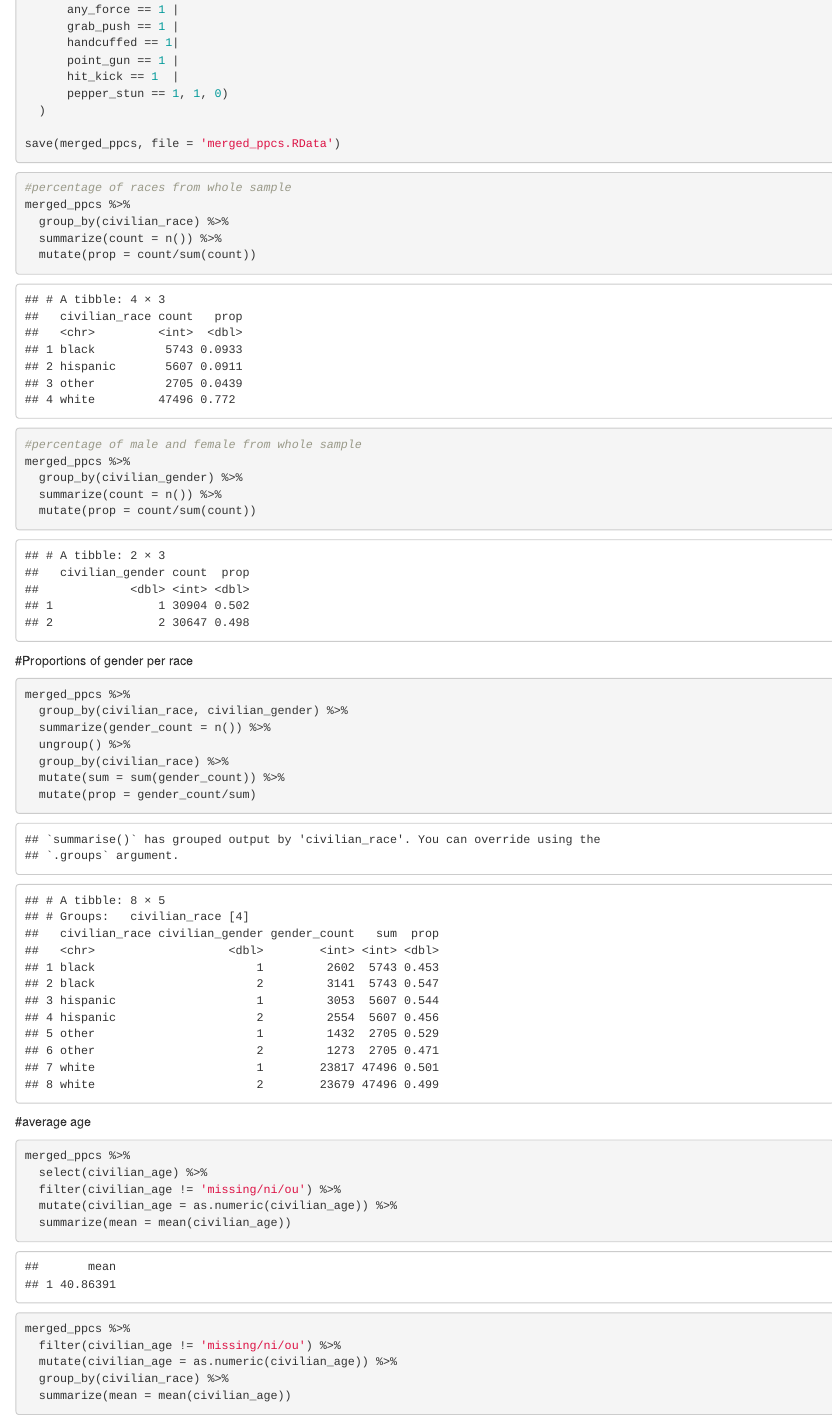
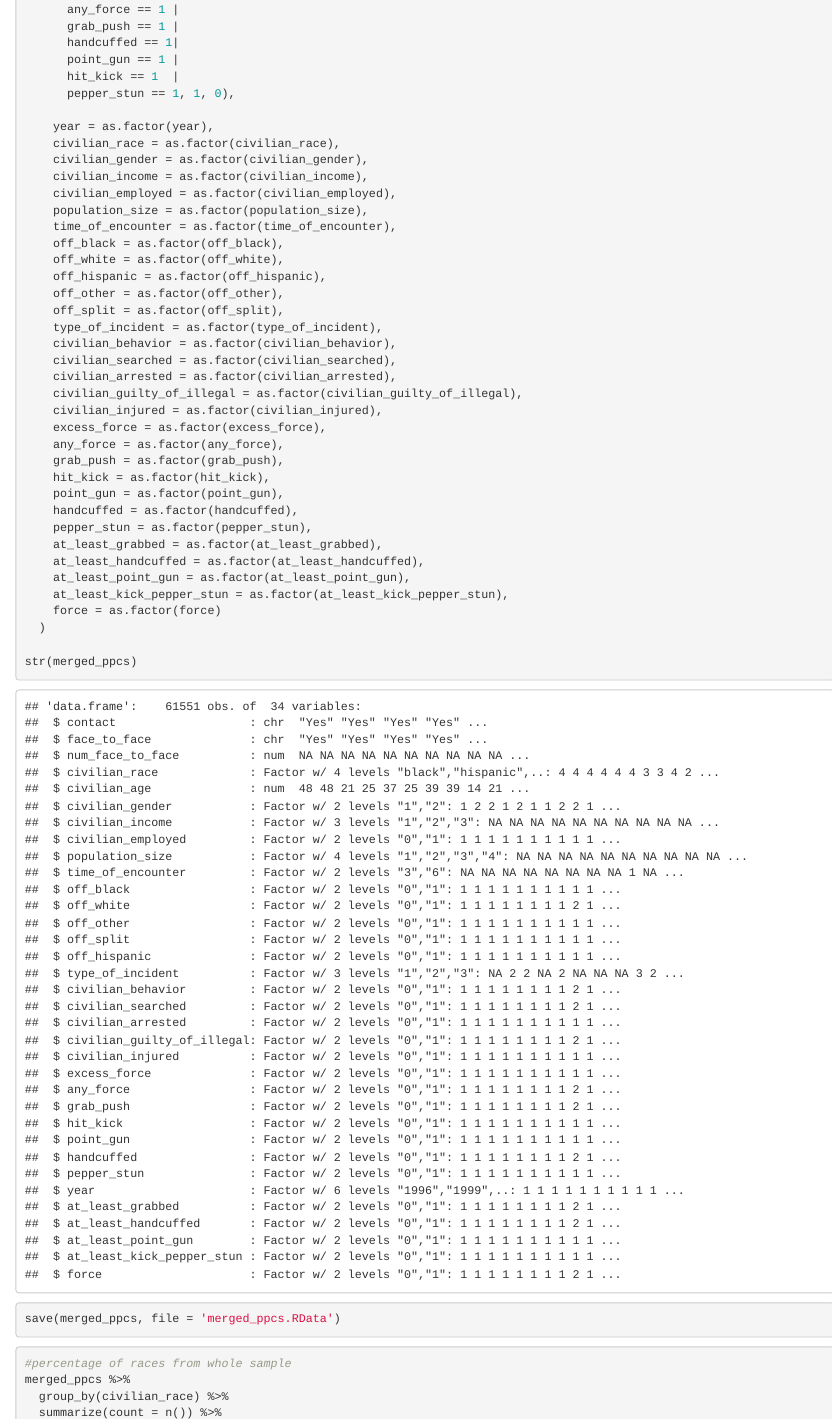
Before and after one commit to msr-ds3/stop-question-frisk, an R Markdown document (raw_data/replicating_ppcs.Rmd): the page in a window 1100 px wide, from 1620 px down before the commit and from 1520 px down after it, so that both start at the same text. Rendered offline with R 4.5, knitr and Pandoc, with nearby package versions; common packages that the code uses without loading them are loaded.

Commit message:
factor everything!!!

````diff
--- a/raw_data/replicating_ppcs.Rmd
+++ b/raw_data/replicating_ppcs.Rmd
@@ -26,6 +26,7 @@ load('ppcs_2011.RData')
 merged_ppcs <- rbind(ppcs_1996_cleaned, ppcs_1999_cleaned, ppcs_2008_cleaned, ppcs2002_polished, ppcs2005_polished, ppcs_2011)
 
 merged_ppcs <- merged_ppcs %>%
+  mutate(civilian_age = ifelse(civilian_age == 'missing/ni/ou', NA_real_, civilian_age)) %>%
   mutate(civilian_age = as.numeric(civilian_age))
 
 colnames(merged_ppcs)
@@ -67,9 +68,41 @@ merged_ppcs <- merged_ppcs %>%
       handcuffed == 1|
       point_gun == 1 |
       hit_kick == 1  |
-      pepper_stun == 1, 1, 0)
+      pepper_stun == 1, 1, 0),
+
+    year = as.factor(year),
+    civilian_race = as.factor(civilian_race),
+    civilian_gender = as.factor(civilian_gender),
+    civilian_income = as.factor(civilian_income),
+    civilian_employed = as.factor(civilian_employed),
+    population_size = as.factor(population_size),
+    time_of_encounter = as.factor(time_of_encounter),
+    off_black = as.factor(off_black),
+    off_white = as.factor(off_white),
+    off_hispanic = as.factor(off_hispanic),
+    off_other = as.factor(off_other),
+    off_split = as.factor(off_split),
+    type_of_incident = as.factor(type_of_incident),
+    civilian_behavior = as.factor(civilian_behavior),
+    civilian_searched = as.factor(civilian_searched),
+    civilian_arrested = as.factor(civilian_arrested),
+    civilian_guilty_of_illegal = as.factor(civilian_guilty_of_illegal),
+    civilian_injured = as.factor(civilian_injured),
+    excess_force = as.factor(excess_force),
+    any_force = as.factor(any_force),
+    grab_push = as.factor(grab_push),
+    hit_kick = as.factor(hit_kick),
+    point_gun = as.factor(point_gun),
+    handcuffed = as.factor(handcuffed),
+    pepper_stun = as.factor(pepper_stun),
+    at_least_grabbed = as.factor(at_least_grabbed),
+    at_least_handcuffed = as.factor(at_least_handcuffed),
+    at_least_point_gun = as.factor(at_least_point_gun),
+    at_least_kick_pepper_stun = as.factor(at_least_kick_pepper_stun),
+    force = as.factor(force)
   )
 
+str(merged_ppcs)
 save(merged_ppcs, file = 'merged_ppcs.RData')
 ```
 
````
Also changed, not shown: raw_data/merged_ppcs.RData.
